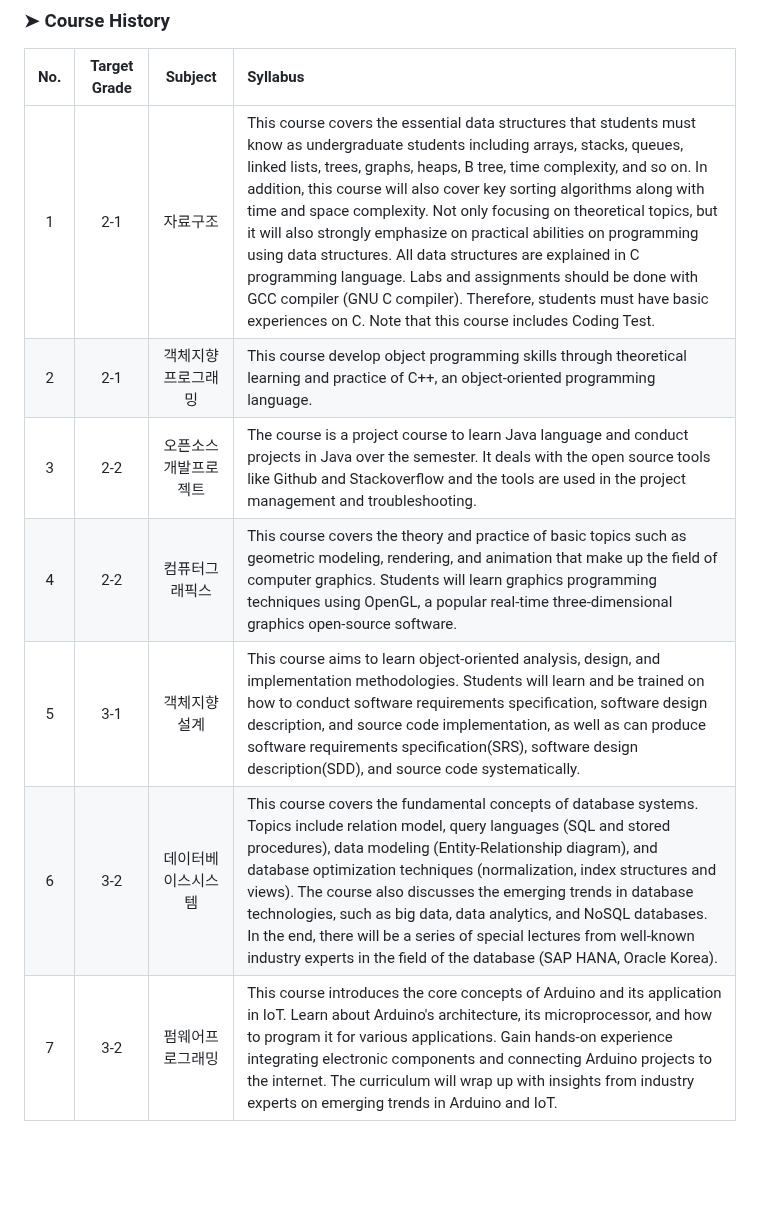
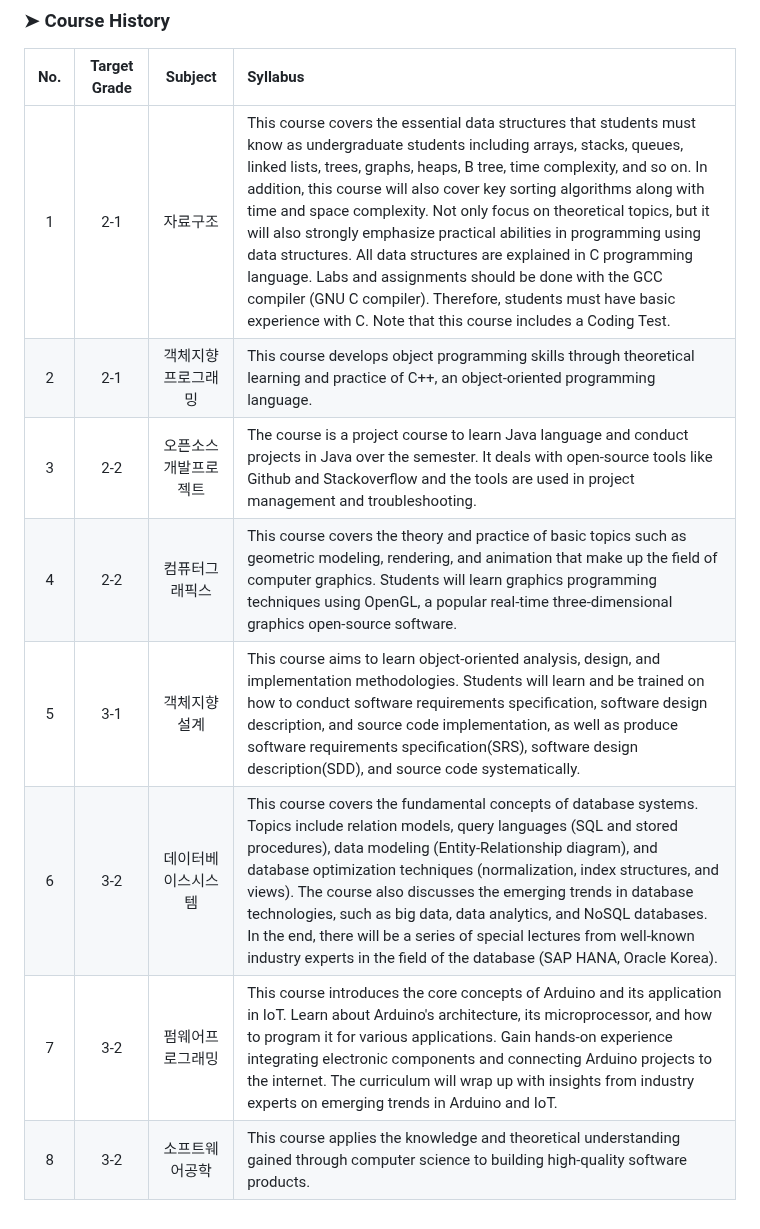
Before and after one commit to developersung13/cbnu-class, a Markdown page: README.md, the part around the change. Drawn GitHub-style; blank space fills up the shorter version.

```diff
--- a/README.md
+++ b/README.md
@@ -6,10 +6,11 @@
 
 | No. | Target Grade | Subject | Syllabus |
 | :-: | :-: | :-: | :- |
-| 1 | 2-1 | 자료구조 | This course covers the essential data structures that students must know as undergraduate students including arrays, stacks, queues, linked lists, trees, graphs, heaps, B tree, time complexity, and so on. In addition, this course will also cover key sorting algorithms along with time and space complexity. Not only focusing on theoretical topics, but it will also strongly emphasize on practical abilities on programming using data structures. All data structures are explained in C programming language. Labs and assignments should be done with GCC compiler (GNU C compiler). Therefore, students must have basic experiences on C. Note that this course includes Coding Test. |
-| 2 | 2-1 | 객체지향 프로그래밍 | This course develop object programming skills through theoretical learning and practice of C++, an object-oriented programming language. |
-| 3 | 2-2 | 오픈소스개발프로젝트 | The course is a project course to learn Java language and conduct projects in Java over the semester. It deals with the open source tools like Github and Stackoverflow and the tools are used in the project management and troubleshooting. |
+| 1 | 2-1 | 자료구조 | This course covers the essential data structures that students must know as undergraduate students including arrays, stacks, queues, linked lists, trees, graphs, heaps, B tree, time complexity, and so on. In addition, this course will also cover key sorting algorithms along with time and space complexity. Not only focus on theoretical topics, but it will also strongly emphasize practical abilities in programming using data structures. All data structures are explained in C programming language. Labs and assignments should be done with the GCC compiler (GNU C compiler). Therefore, students must have basic experience with C. Note that this course includes a Coding Test. |
+| 2 | 2-1 | 객체지향 프로그래밍 | This course develops object programming skills through theoretical learning and practice of C++, an object-oriented programming language. |
+| 3 | 2-2 | 오픈소스개발프로젝트 | The course is a project course to learn Java language and conduct projects in Java over the semester. It deals with open-source tools like Github and Stackoverflow and the tools are used in project management and troubleshooting. |
 | 4 | 2-2 | 컴퓨터그래픽스 | This course covers the theory and practice of basic topics such as geometric modeling, rendering, and animation that make up the field of computer graphics. Students will learn graphics programming techniques using OpenGL, a popular real-time three-dimensional graphics open-source software. |
-| 5 | 3-1 | 객체지향 설계 | This course aims to learn object-oriented analysis, design, and implementation methodologies. Students will learn and be trained on how to conduct software requirements specification, software design description, and source code implementation, as well as can produce software requirements specification(SRS), software design description(SDD), and source code systematically. |
-| 6 | 3-2 | 데이터베이스시스템 | This course covers the fundamental concepts of database systems. Topics include relation model, query languages (SQL and stored procedures), data modeling (Entity-Relationship diagram), and database optimization techniques (normalization, index structures and views). The course also discusses the emerging trends in database technologies, such as big data, data analytics, and NoSQL databases. In the end, there will be a series of special lectures from well-known industry experts in the field of the database (SAP HANA, Oracle Korea). |
+| 5 | 3-1 | 객체지향 설계 | This course aims to learn object-oriented analysis, design, and implementation methodologies. Students will learn and be trained on how to conduct software requirements specification, software design description, and source code implementation, as well as produce software requirements specification(SRS), software design description(SDD), and source code systematically. |
+| 6 | 3-2 | 데이터베이스시스템 | This course covers the fundamental concepts of database systems. Topics include relation models, query languages (SQL and stored procedures), data modeling (Entity-Relationship diagram), and database optimization techniques (normalization, index structures, and views). The course also discusses the emerging trends in database technologies, such as big data, data analytics, and NoSQL databases. In the end, there will be a series of special lectures from well-known industry experts in the field of the database (SAP HANA, Oracle Korea). |
 | 7 | 3-2 | 펌웨어프로그래밍 | This course introduces the core concepts of Arduino and its application in IoT. Learn about Arduino's architecture, its microprocessor, and how to program it for various applications. Gain hands-on experience integrating electronic components and connecting Arduino projects to the internet. The curriculum will wrap up with insights from industry experts on emerging trends in Arduino and IoT. |
+| 8 | 3-2 | 소프트웨어공학 | This course applies the knowledge and theoretical understanding gained through computer science to building high-quality software products. |
```
